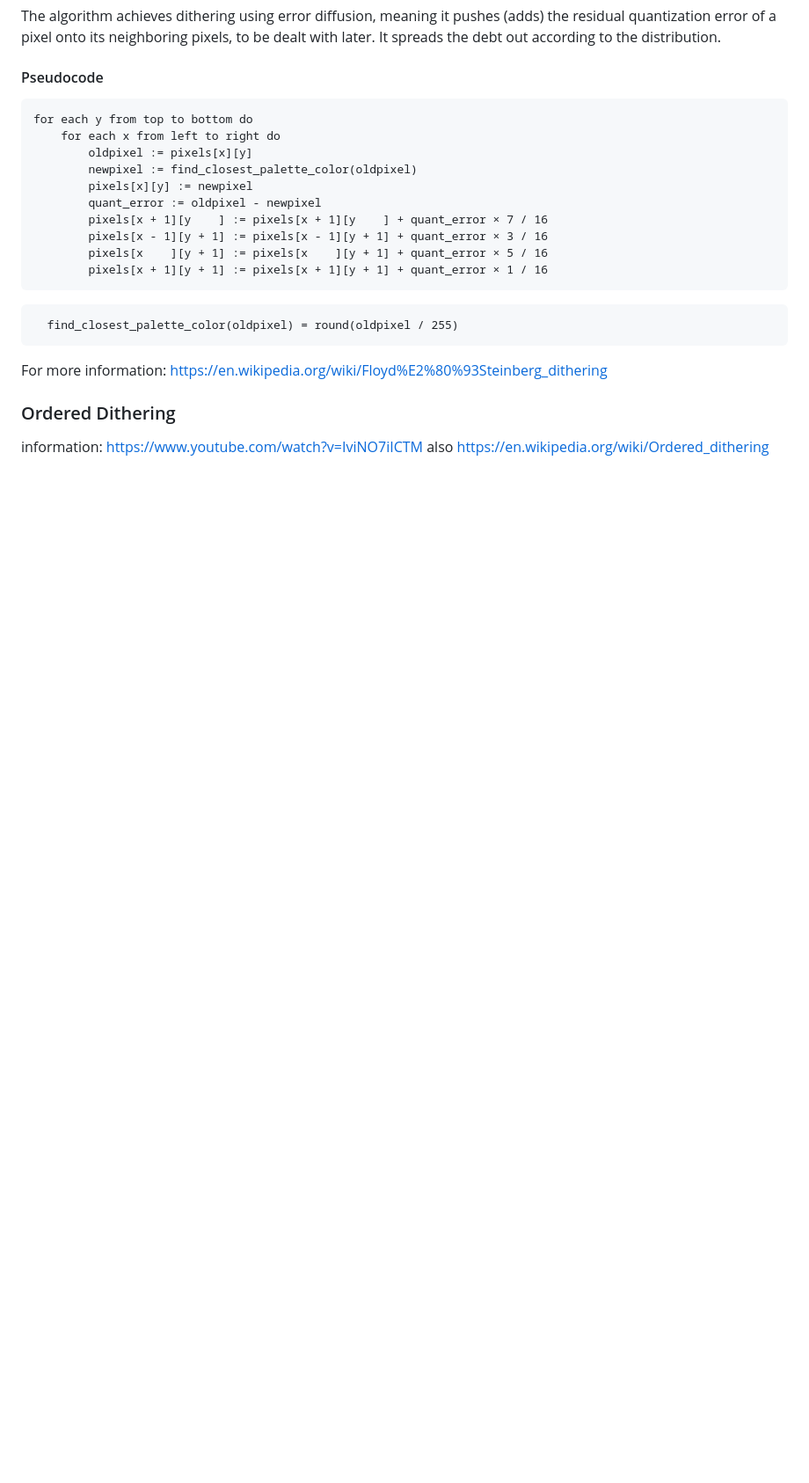
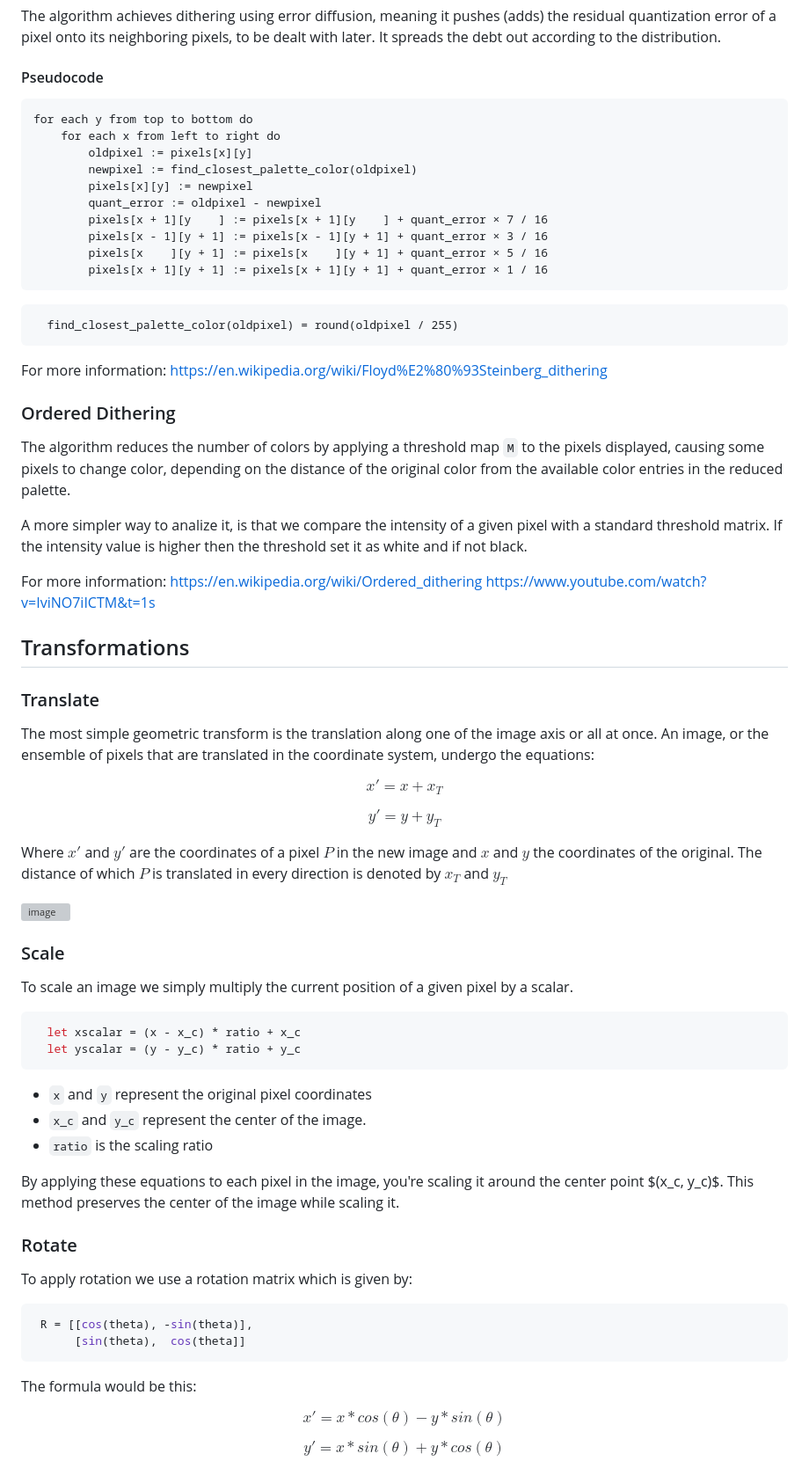
Before and after one commit to Sengeki1/COS_426, a Markdown page: Assignment-1/README.md, the part around the change. Shown at 88% size. Drawn GitHub-style; blank space fills up the shorter version; grey boxes are pictures that could not be loaded.

````diff
--- a/Assignment-1/README.md
+++ b/Assignment-1/README.md
@@ -146,4 +146,54 @@ For more information: <https://en.wikipedia.org/wiki/Floyd%E2%80%93Steinberg_dit
 
 ### Ordered Dithering
 
-information: <https://www.youtube.com/watch?v=IviNO7iICTM> also <https://en.wikipedia.org/wiki/Ordered_dithering>
+The algorithm reduces the number of colors by applying a threshold map ```M``` to the pixels displayed, causing some pixels to change color, depending on the distance of the original color from the available color entries in the reduced palette.
+
+A more simpler way to analize it, is that we compare the intensity of a given pixel with a standard threshold matrix. If the intensity value is higher then the threshold set it as white and if not black.
+
+For more information:
+<https://en.wikipedia.org/wiki/Ordered_dithering>
+<https://www.youtube.com/watch?v=IviNO7iICTM&t=1s>
+
+## Transformations
+
+### Translate
+
+The most simple geometric transform is the translation along one of the image axis or all at once. An image, or the ensemble of pixels that are translated in the coordinate system, undergo the equations:
+
+$$x' = x + x_T$$
+
+$$y' = y + y_T$$
+
+Where $x'$ and $y'$ are the coordinates of a pixel $P$ in the new image and $x$ and $y$ the coordinates of the original. The distance of which $P$ is translated in every direction is denoted by $x_T$ and $y_T$
+
+![image](https://github.com/Sengeki1/JS_Paint_COS426/assets/106749775/da6b908e-92f2-4f5f-9894-d8fbea6f741b)
+
+### Scale
+
+To scale an image we simply multiply the current position of a given pixel by a scalar.
+
+```js
+  let xscalar = (x - x_c) * ratio + x_c
+  let yscalar = (y - y_c) * ratio + y_c
+```
+
+* ```x``` and ```y``` represent the original pixel coordinates
+* ```x_c``` and ```y_c``` represent the center of the image.
+* ```ratio``` is the scaling ratio
+
+By applying these equations to each pixel in the image, you're scaling it around the center point $(x_c, y_c)$. This method preserves the center of the image while scaling it.
+
+### Rotate
+
+To apply rotation we use a rotation matrix which is given by:
+
+```js
+ R = [[cos(theta), -sin(theta)],
+      [sin(theta),  cos(theta]]
+```
+
+The formula would be this:
+
+$$x' = x * cos(θ) - y * sin(θ)$$
+
+$$y' = x * sin(θ) + y * cos(θ)$$
````
